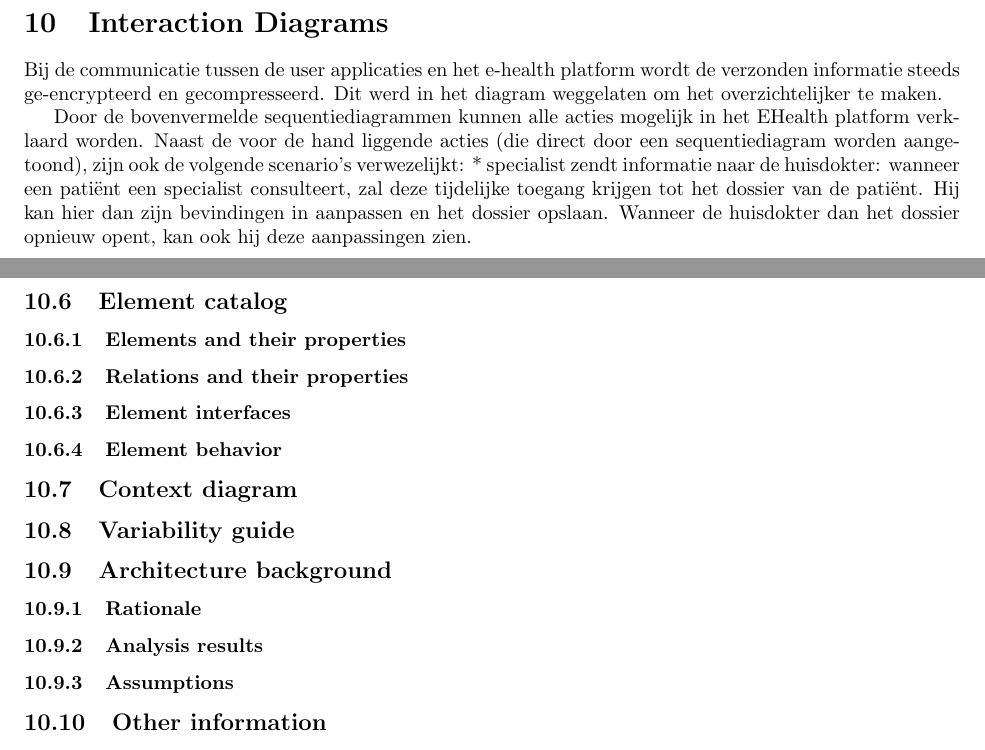
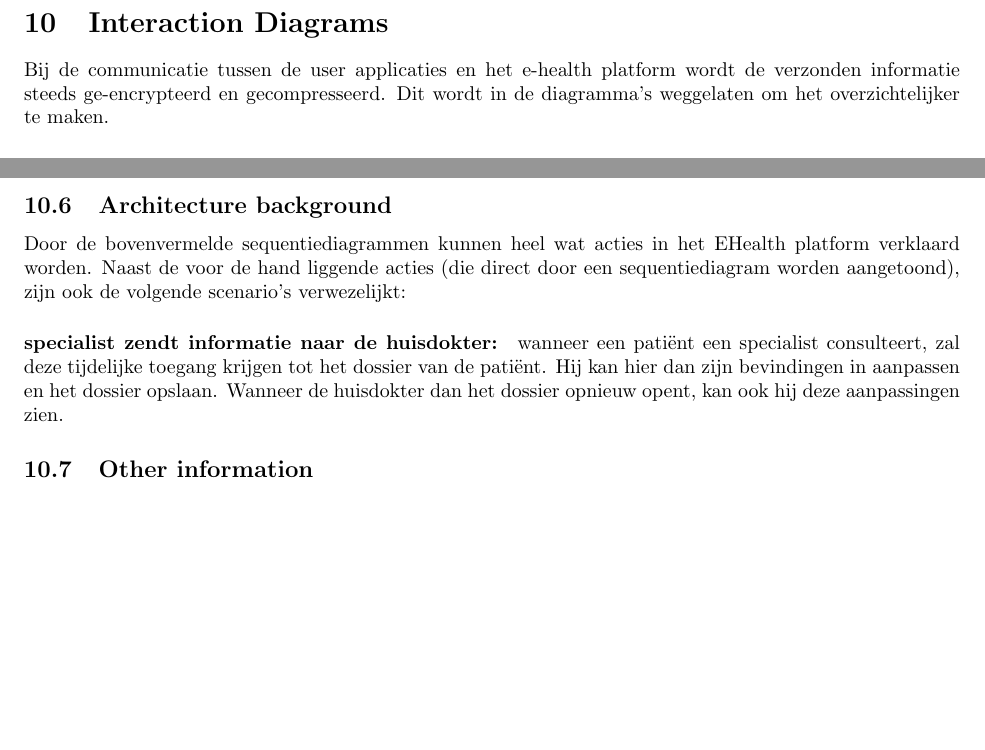
Before and after one commit to tcoopman/ehealth-flanders, a LaTeX document (docs/project.tex): two parts of pages 36 and 40 of 40, joined at a grey line, cut so that both start at the same text, the shorter picture padded with empty space. Compiled offline with pdfLaTeX.

Commit message:
interaction diagrams

```diff
--- a/docs/project.tex
+++ b/docs/project.tex
@@ -908,12 +908,8 @@ Component die de link met de \textit{Governmental Services} voorziet (loggen en
 
 \clearpage
 \section{Interaction Diagrams}
-Bij de communicatie tussen de user applicaties en het e-health platform wordt de verzonden informatie steeds ge-encrypteerd en gecompresseerd. Dit werd in het diagram weggelaten om het overzichtelijker te maken.
+Bij de communicatie tussen de user applicaties en het e-health platform wordt de verzonden informatie steeds ge-encrypteerd en gecompresseerd. Dit wordt in de diagramma's weggelaten om het overzichtelijker te maken.
 
-Door de bovenvermelde sequentiediagrammen kunnen alle acties mogelijk in het EHealth platform verklaard worden.
-Naast de voor de hand liggende acties (die direct door een sequentiediagram worden aangetoond), zijn ook de volgende scenario's verwezelijkt:
-* specialist zendt informatie naar de huisdokter:
-	wanneer een patiënt een specialist consulteert, zal deze tijdelijke toegang krijgen tot het dossier van de patiënt. Hij kan hier dan zijn bevindingen in aanpassen en het dossier opslaan. Wanneer de huisdokter dan het dossier opnieuw opent, kan ook hij deze aanpassingen zien.
 
 \subsection{Grant access}
 Wanneer een patient een dokter toegang tot zijn dossier wil geven, voert deze eerst zijn persoonlijke code in om zijn persoonlijke key aan het systeem van de dokter te koppelen. Vanuit de applicatie van de dokter (we veronderstellen hier dat het toegang geven gebeurt bij de eerste consultatie, en niet thuis op voorhand) wordt dan de vraag om de toegangsrechten te wijzigen verstuurd. Ook de persoonlijke toegangscode van de patient wordt gevraagd en nagegaan om te zien of deze de rechten heeft om toegang te verlenen. Wanneer dit in orde is, worden de toegangsrechten tot het dossier zo aangepast dat de dokter er toegang tot heeft voor de periode die patient heeft opgegeven (kan ook permanent zijn).
@@ -963,27 +959,13 @@ Wanneer de patient naar de apotheek gaat om zijn medicijnen aan te kopen, wordt
   \end{center}
 %TODO opmaken figuur!
 
-\subsection{Element catalog}
-
-\subsubsection{Elements and their properties}
-
-\subsubsection{Relations and their properties}
-
-\subsubsection{Element interfaces}
-
-\subsubsection{Element behavior}
-
-\subsection{Context diagram}
-
-\subsection{Variability guide}
 
 \subsection{Architecture background}
 
-\subsubsection{Rationale}
-
-\subsubsection{Analysis results}
-
-\subsubsection{Assumptions}
+Door de bovenvermelde sequentiediagrammen kunnen heel wat acties in het EHealth platform verklaard worden.
+Naast de voor de hand liggende acties (die direct door een sequentiediagram worden aangetoond), zijn ook de volgende scenario's verwezelijkt:
+\paragraph{specialist zendt informatie naar de huisdokter:}
+wanneer een patiënt een specialist consulteert, zal deze tijdelijke toegang krijgen tot het dossier van de patiënt. Hij kan hier dan zijn bevindingen in aanpassen en het dossier opslaan. Wanneer de huisdokter dan het dossier opnieuw opent, kan ook hij deze aanpassingen zien.
 
 \subsection{Other information}
 
```
Also changed, not shown: docs/project.pdf.
